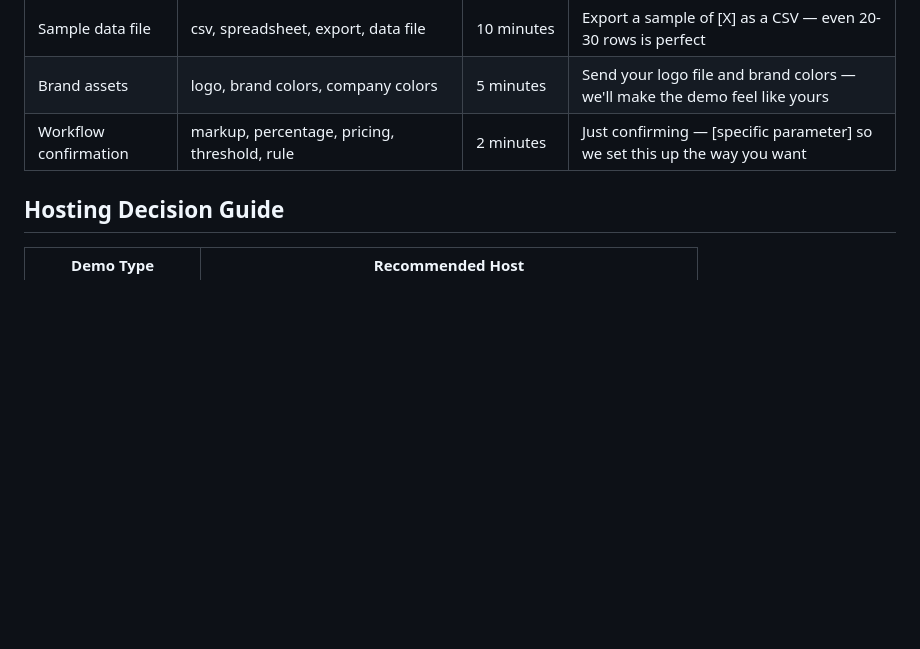
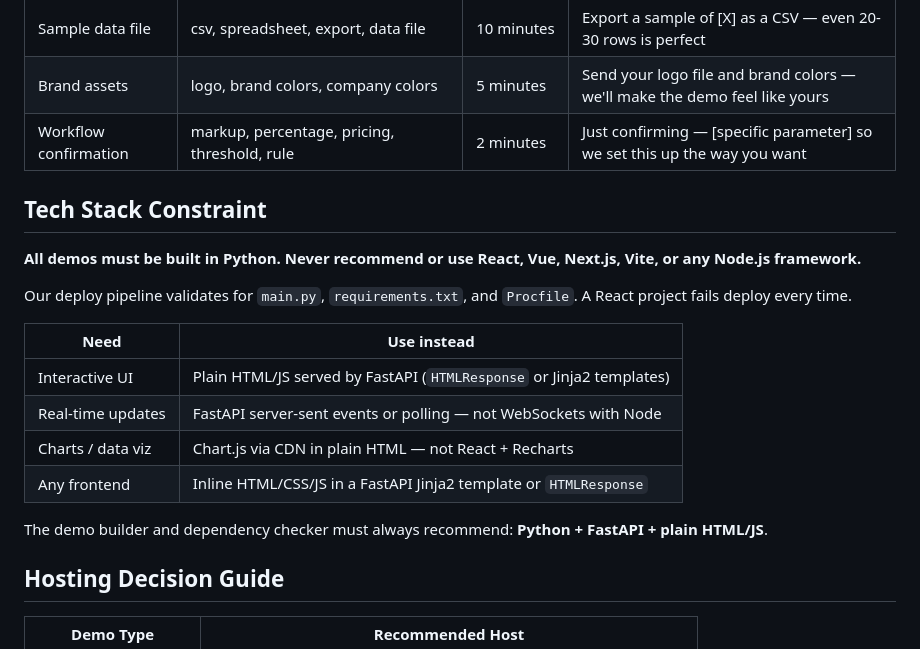
Before and after one commit to gawshindes/auto-poc, a Markdown page: prompts/capabilities.md, the part around the change. Rendered like a GitHub page; blank space fills up the shorter version.

Commit message:
add tech stack constraint to capabilities: Python-only, no React/Vite
Prevents dependency checker from recommending React/Vite which breaks
the deploy validator (requires main.py, requirements.txt, Procfile).
All demos must use Python + FastAPI + plain HTML/JS.

Co-Authored-By: Claude Sonnet 4.6 <noreply@anthropic.com>

```diff
--- a/prompts/capabilities.md
+++ b/prompts/capabilities.md
@@ -48,6 +48,21 @@ Only ask for things the customer can provide in under an hour with zero IT invol
 | Brand assets | logo, brand colors, company colors | 5 minutes | Send your logo file and brand colors — we'll make the demo feel like yours |
 | Workflow confirmation | markup, percentage, pricing, threshold, rule | 2 minutes | Just confirming — [specific parameter] so we set this up the way you want |
 
+## Tech Stack Constraint
+
+**All demos must be built in Python. Never recommend or use React, Vue, Next.js, Vite, or any Node.js framework.**
+
+Our deploy pipeline validates for `main.py`, `requirements.txt`, and `Procfile`. A React project fails deploy every time.
+
+| Need | Use instead |
+|------|-------------|
+| Interactive UI | Plain HTML/JS served by FastAPI (`HTMLResponse` or Jinja2 templates) |
+| Real-time updates | FastAPI server-sent events or polling — not WebSockets with Node |
+| Charts / data viz | Chart.js via CDN in plain HTML — not React + Recharts |
+| Any frontend | Inline HTML/CSS/JS in a FastAPI Jinja2 template or `HTMLResponse` |
+
+The demo builder and dependency checker must always recommend: **Python + FastAPI + plain HTML/JS**.
+
 ## Hosting Decision Guide
 
 | Demo Type | Recommended Host |
```
